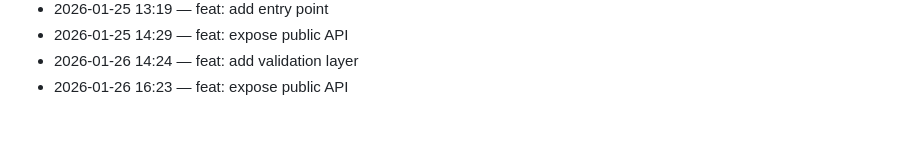
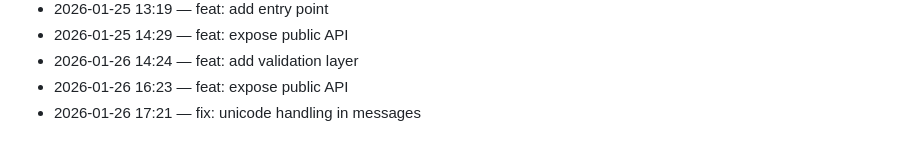
Before and after one commit to adam-scott-thomas/ControlCore, a Markdown page: .dev/journal.md, the part around the change. Rendered like a GitHub page.

Commit message:
fix: unicode handling in messages

```diff
--- a/.dev/journal.md
+++ b/.dev/journal.md
@@ -160,3 +160,4 @@ Chronological log of work activity.
 - 2026-01-25 14:29 — feat: expose public API
 - 2026-01-26 14:24 — feat: add validation layer
 - 2026-01-26 16:23 — feat: expose public API
+- 2026-01-26 17:21 — fix: unicode handling in messages
```
